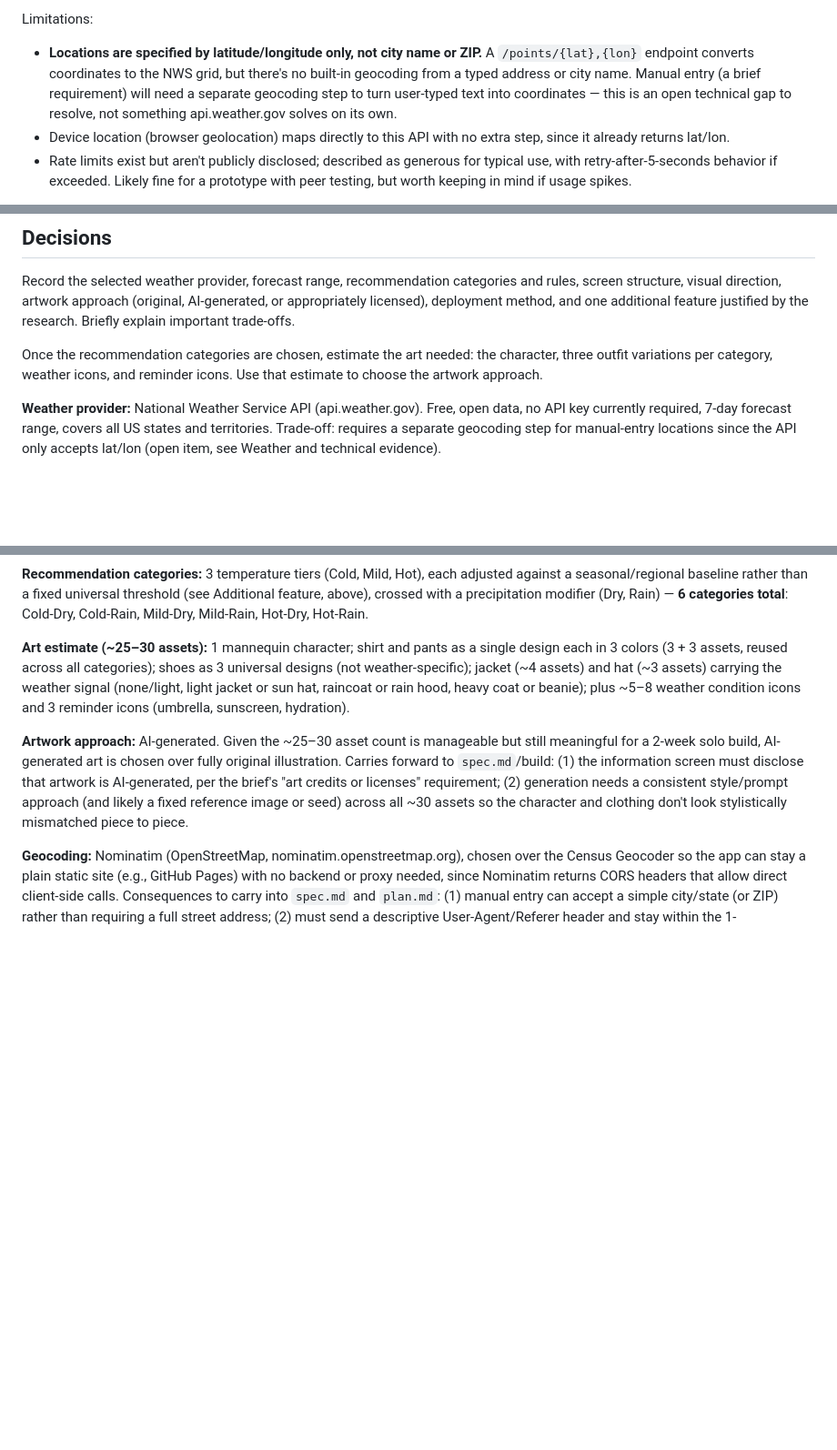
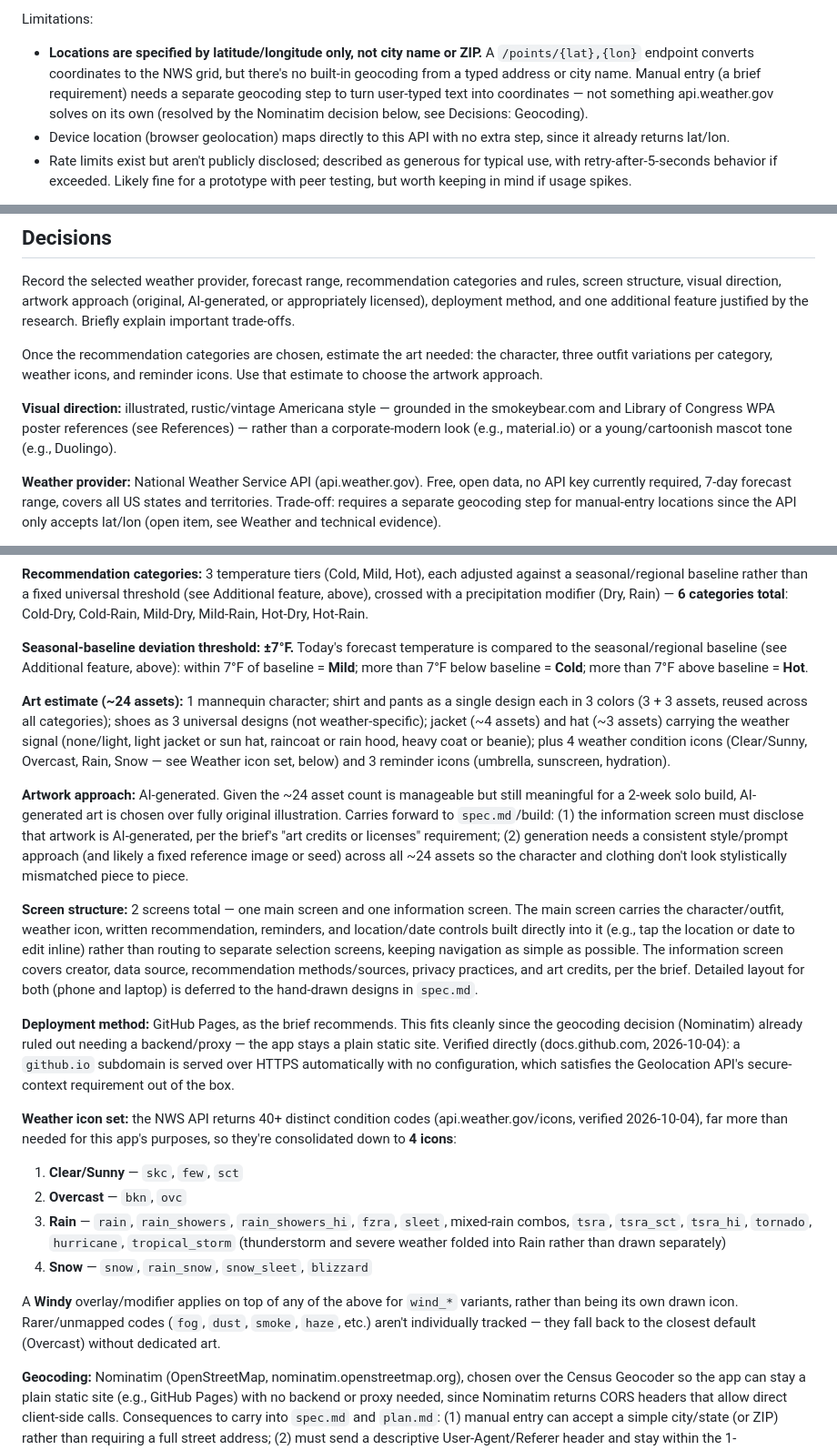
Before and after one commit to BoardmanTheBored/weather-attire-webapp, a Markdown page: research.md, 3 parts joined by grey strips. Shown at 91% size. Drawn GitHub-style; blank space fills up the shorter version.

Commit message:
Finalize research.md: screen structure, deployment, icon set, and approval fixes
Co-Authored-By: Claude Sonnet 5 <noreply@anthropic.com>

```diff
--- a/research.md
+++ b/research.md
@@ -80,7 +80,7 @@ Supports:
 - Covers all US states and territories (confirmed via the weather.gov active-alerts map, which includes Alaska, Hawaii, Puerto Rico, Guam, American Samoa) — fits the "US userbase only" scope.
 
 Limitations:
-- **Locations are specified by latitude/longitude only, not city name or ZIP.** A `/points/{lat},{lon}` endpoint converts coordinates to the NWS grid, but there's no built-in geocoding from a typed address or city name. Manual entry (a brief requirement) will need a separate geocoding step to turn user-typed text into coordinates — this is an open technical gap to resolve, not something api.weather.gov solves on its own.
+- **Locations are specified by latitude/longitude only, not city name or ZIP.** A `/points/{lat},{lon}` endpoint converts coordinates to the NWS grid, but there's no built-in geocoding from a typed address or city name. Manual entry (a brief requirement) needs a separate geocoding step to turn user-typed text into coordinates — not something api.weather.gov solves on its own (resolved by the Nominatim decision below, see Decisions: Geocoding).
 - Device location (browser geolocation) maps directly to this API with no extra step, since it already returns lat/lon.
 - Rate limits exist but aren't publicly disclosed; described as generous for typical use, with retry-after-5-seconds behavior if exceeded. Likely fine for a prototype with peer testing, but worth keeping in mind if usage spikes.
 
@@ -123,6 +123,8 @@ Record the selected weather provider, forecast range, recommendation categories
 
 Once the recommendation categories are chosen, estimate the art needed: the character, three outfit variations per category, weather icons, and reminder icons. Use that estimate to choose the artwork approach.
 
+**Visual direction:** illustrated, rustic/vintage Americana style — grounded in the smokeybear.com and Library of Congress WPA poster references (see References) — rather than a corporate-modern look (e.g., material.io) or a young/cartoonish mascot tone (e.g., Duolingo).
+
 **Weather provider:** National Weather Service API (api.weather.gov). Free, open data, no API key currently required, 7-day forecast range, covers all US states and territories. Trade-off: requires a separate geocoding step for manual-entry locations since the API only accepts lat/lon (open item, see Weather and technical evidence).
 
 **Driving factors:** temperature, precipitation, and UV index.
@@ -134,9 +136,23 @@ Once the recommendation categories are chosen, estimate the art needed: the char
 
 **Recommendation categories:** 3 temperature tiers (Cold, Mild, Hot), each adjusted against a seasonal/regional baseline rather than a fixed universal threshold (see Additional feature, above), crossed with a precipitation modifier (Dry, Rain) — **6 categories total**: Cold-Dry, Cold-Rain, Mild-Dry, Mild-Rain, Hot-Dry, Hot-Rain.
 
-**Art estimate (~25–30 assets):** 1 mannequin character; shirt and pants as a single design each in 3 colors (3 + 3 assets, reused across all categories); shoes as 3 universal designs (not weather-specific); jacket (~4 assets) and hat (~3 assets) carrying the weather signal (none/light, light jacket or sun hat, raincoat or rain hood, heavy coat or beanie); plus ~5–8 weather condition icons and 3 reminder icons (umbrella, sunscreen, hydration).
+**Seasonal-baseline deviation threshold: ±7°F.** Today's forecast temperature is compared to the seasonal/regional baseline (see Additional feature, above): within 7°F of baseline = **Mild**; more than 7°F below baseline = **Cold**; more than 7°F above baseline = **Hot**.
 
-**Artwork approach:** AI-generated. Given the ~25–30 asset count is manageable but still meaningful for a 2-week solo build, AI-generated art is chosen over fully original illustration. Carries forward to `spec.md`/build: (1) the information screen must disclose that artwork is AI-generated, per the brief's "art credits or licenses" requirement; (2) generation needs a consistent style/prompt approach (and likely a fixed reference image or seed) across all ~30 assets so the character and clothing don't look stylistically mismatched piece to piece.
+**Art estimate (~24 assets):** 1 mannequin character; shirt and pants as a single design each in 3 colors (3 + 3 assets, reused across all categories); shoes as 3 universal designs (not weather-specific); jacket (~4 assets) and hat (~3 assets) carrying the weather signal (none/light, light jacket or sun hat, raincoat or rain hood, heavy coat or beanie); plus 4 weather condition icons (Clear/Sunny, Overcast, Rain, Snow — see Weather icon set, below) and 3 reminder icons (umbrella, sunscreen, hydration).
+
+**Artwork approach:** AI-generated. Given the ~24 asset count is manageable but still meaningful for a 2-week solo build, AI-generated art is chosen over fully original illustration. Carries forward to `spec.md`/build: (1) the information screen must disclose that artwork is AI-generated, per the brief's "art credits or licenses" requirement; (2) generation needs a consistent style/prompt approach (and likely a fixed reference image or seed) across all ~24 assets so the character and clothing don't look stylistically mismatched piece to piece.
+
+**Screen structure:** 2 screens total — one main screen and one information screen. The main screen carries the character/outfit, weather icon, written recommendation, reminders, and location/date controls built directly into it (e.g., tap the location or date to edit inline) rather than routing to separate selection screens, keeping navigation as simple as possible. The information screen covers creator, data source, recommendation methods/sources, privacy practices, and art credits, per the brief. Detailed layout for both (phone and laptop) is deferred to the hand-drawn designs in `spec.md`.
+
+**Deployment method:** GitHub Pages, as the brief recommends. This fits cleanly since the geocoding decision (Nominatim) already ruled out needing a backend/proxy — the app stays a plain static site. Verified directly (docs.github.com, 2026-10-04): a `github.io` subdomain is served over HTTPS automatically with no configuration, which satisfies the Geolocation API's secure-context requirement out of the box.
+
+**Weather icon set:** the NWS API returns 40+ distinct condition codes (api.weather.gov/icons, verified 2026-10-04), far more than needed for this app's purposes, so they're consolidated down to **4 icons**:
+1. **Clear/Sunny** — `skc`, `few`, `sct`
+2. **Overcast** — `bkn`, `ovc`
+3. **Rain** — `rain`, `rain_showers`, `rain_showers_hi`, `fzra`, `sleet`, mixed-rain combos, `tsra`, `tsra_sct`, `tsra_hi`, `tornado`, `hurricane`, `tropical_storm` (thunderstorm and severe weather folded into Rain rather than drawn separately)
+4. **Snow** — `snow`, `rain_snow`, `snow_sleet`, `blizzard`
+
+A **Windy** overlay/modifier applies on top of any of the above for `wind_*` variants, rather than being its own drawn icon. Rarer/unmapped codes (`fog`, `dust`, `smoke`, `haze`, etc.) aren't individually tracked — they fall back to the closest default (Overcast) without dedicated art.
 
 **Geocoding:** Nominatim (OpenStreetMap, nominatim.openstreetmap.org), chosen over the Census Geocoder so the app can stay a plain static site (e.g., GitHub Pages) with no backend or proxy needed, since Nominatim returns CORS headers that allow direct client-side calls. Consequences to carry into `spec.md` and `plan.md`: (1) manual entry can accept a simple city/state (or ZIP) rather than requiring a full street address; (2) must send a descriptive User-Agent/Referer header and stay within the 1-request/second usage policy (fine for a single user's occasional manual-entry lookups); (3) must not implement autocomplete-as-you-type (disallowed by Nominatim's policy) — geocode only on explicit submit; (4) must display attribution to OpenStreetMap contributors (ODbL license) somewhere in the app, likely the information screen alongside other credits.
 
```
